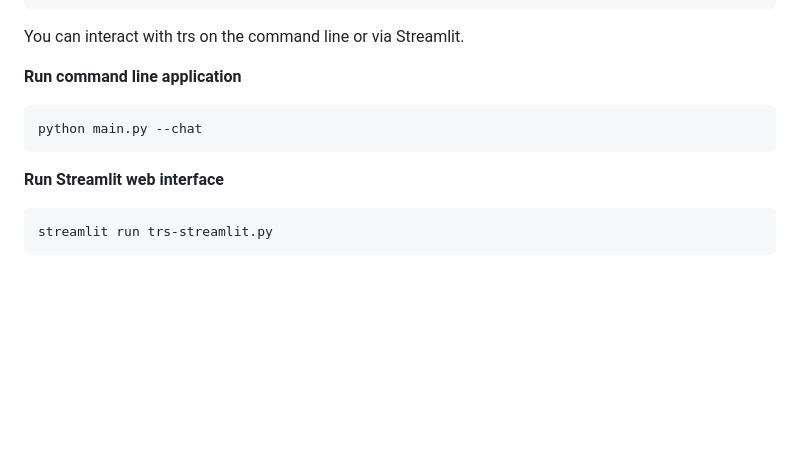
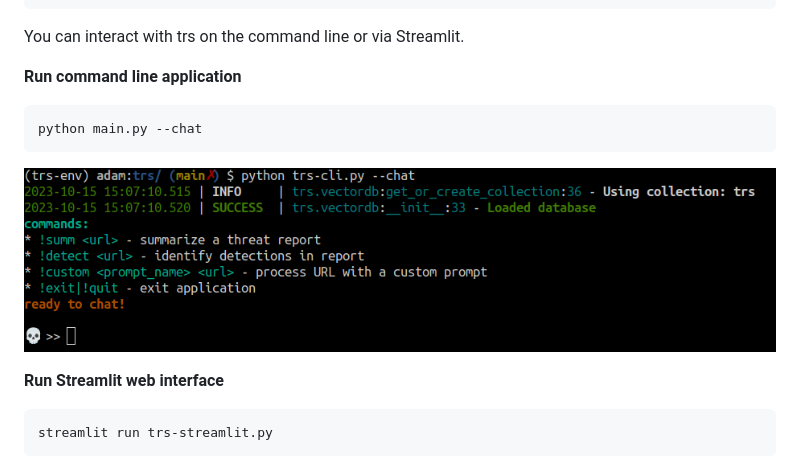
Before and after one commit to deadbits/trs, a Markdown page: README.md, the part around the change printed below. GitHub-like rendering; blank space fills up the shorter version.

````diff
--- a/README.md
+++ b/README.md
@@ -52,6 +52,8 @@ You can interact with trs on the command line or via Streamlit.
 python main.py --chat
 ```
 
+![trs-cli](screenshots/cli.png)
+
 **Run Streamlit web interface**
 ```bash
 streamlit run trs-streamlit.py
````
Also changed, not shown: other parts of README.md (+1 -1 lines).
